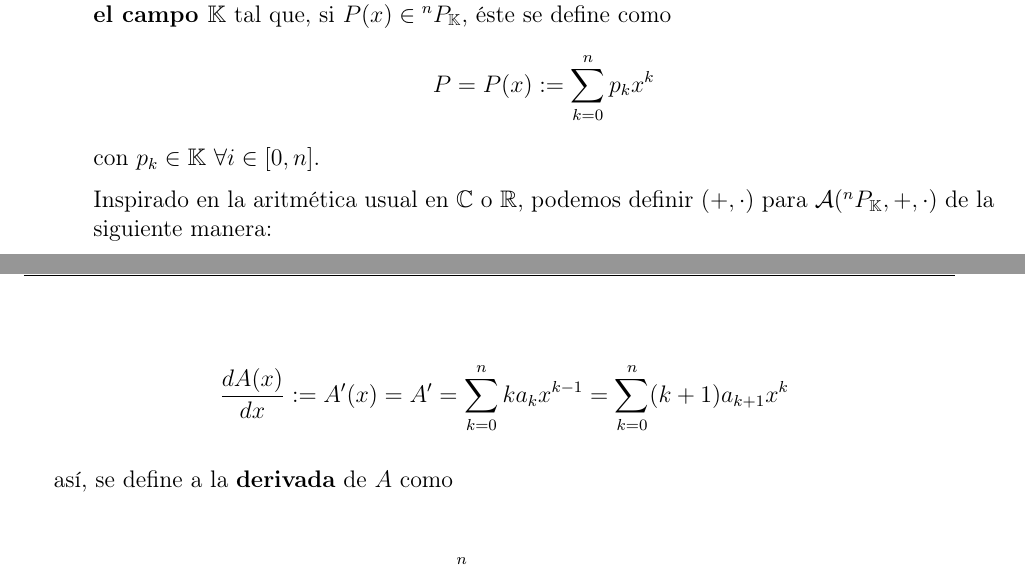
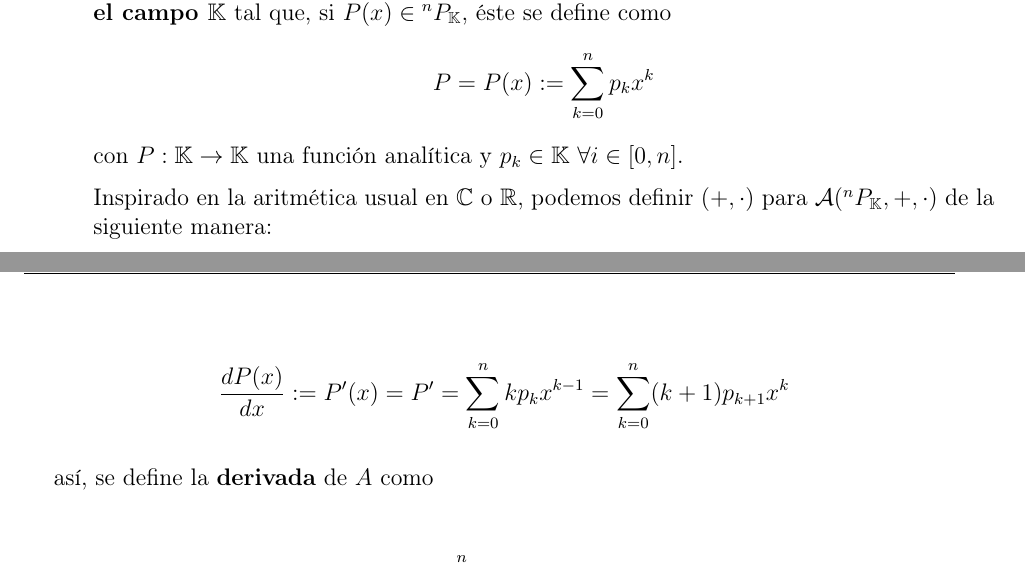
Before and after one commit to blas-ko/tesis_fisica_licenciatura, a LaTeX thesis (_Jet Transport/tesis.tex, which reads _Jet Transport/Chapters/01_algebraPoli.tex): two parts of pages 9 and 14 of 27, joined at a grey line, cut so that both start at the same text. Compiled offline with pdfLaTeX.

Commit message:
It is emphasized that polynomials are analytic functions.

```diff
--- a/_Jet Transport/Chapters/01_algebraPoli.tex
+++ b/_Jet Transport/Chapters/01_algebraPoli.tex
@@ -5,7 +5,7 @@ Como se menciona en la introducción, para poder hacer el transporte alrededor d
 
 Dicho lo anterior, es necesario desarrollar un álgebra polinomial que denotaremos como $\algpol$ donde $\pk$ es el conjunto de \textbf{polinomios de orden $n$ con coeficientes en el campo $\mathbb{K}$} tal que, si  $P(x) \in \pk$, éste se define como
 $$P = P(x) := \polk{p_k} $$
-con $p_k \in \mathbb{K} \  \forall i \in [0,n]$.
+con $P: \mathbb{K} \to \mathbb{K}$ una función analítica y $p_k \in \mathbb{K} \  \forall i \in [0,n]$.
 
 %		- It may be necessary to analize how different independet variables imply that A(x) != A(b).
 
@@ -168,9 +168,9 @@ Inspirados en la derivada usual de polinomios de orden $n$ $A: \mathbb{C} \to \m
 
 \begin{align*}
- \frac{dA(x)}{dx} := A'(x) = A' = \sum_{k=0}^n{k a_k x^{k-1}} = \polk{(k+1)a_{k+1}}
+ \frac{dP(x)}{dx} := P'(x) = P' = \sum_{k=0}^n{k p_k x^{k-1}} = \polk{(k+1)p_{k+1}}
 \end{align*}
 
-así, se define a la \textbf{derivada} de $A$ como
+así, se define la \textbf{derivada} de $A$ como
 
 \begin{align}
  A' = \polk{(k+1)a_{k+1}}
```
Also changed, not shown: _Jet Transport/Chapters/01_algebraPoli.tex (9 more changed lines).
